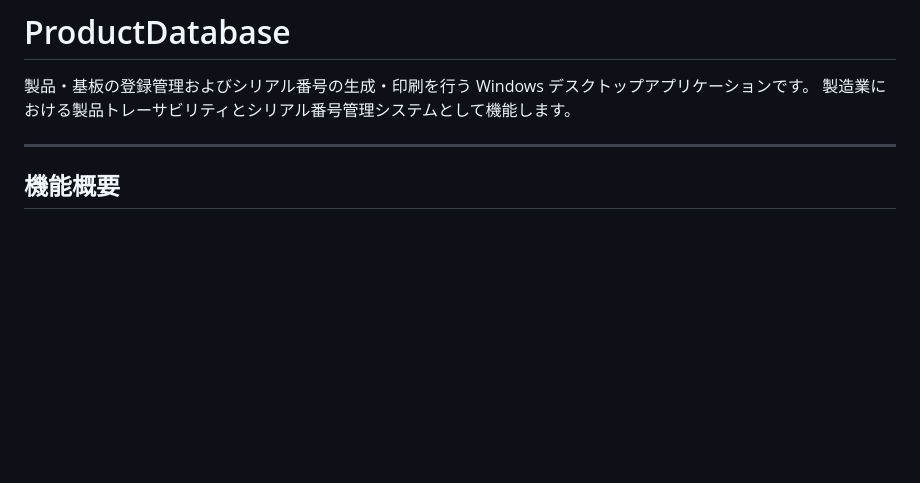
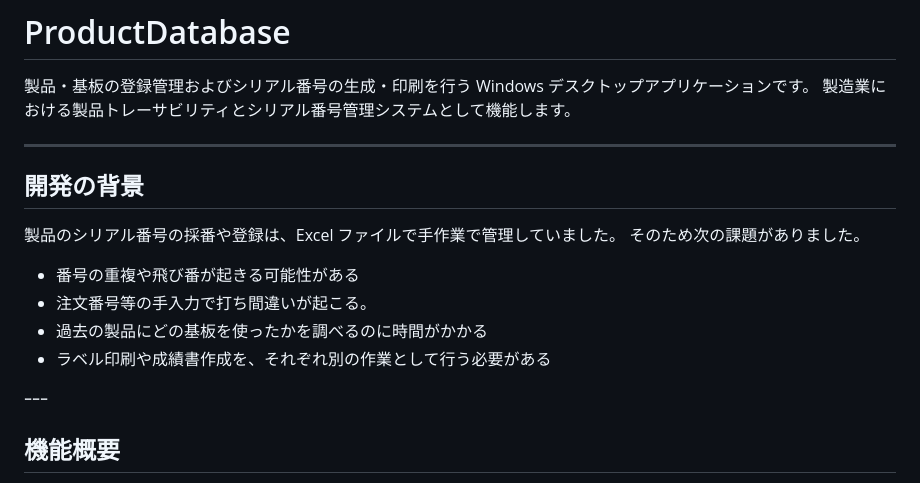
Before and after one commit to keishi-99/ProductDataBase-portfolio, a Markdown page: README.md, the part around the change. Drawn GitHub-style; blank space fills up the shorter version.

Commit message:
Add development background section to README
Added background on development challenges related to serial number management and product registration.

```diff
--- a/README.md
+++ b/README.md
@@ -4,6 +4,18 @@
 製造業における製品トレーサビリティとシリアル番号管理システムとして機能します。
 
 ---
+
+## 開発の背景
+
+製品のシリアル番号の採番や登録は、Excel ファイルで手作業で管理していました。
+そのため次の課題がありました。
+
+- 番号の重複や飛び番が起きる可能性がある
+- 注文番号等の手入力で打ち間違いが起こる。
+- 過去の製品にどの基板を使ったかを調べるのに時間がかかる
+- ラベル印刷や成績書作成を、それぞれ別の作業として行う必要がある
+
+ｰｰｰ
 
 ## 機能概要
 
```
